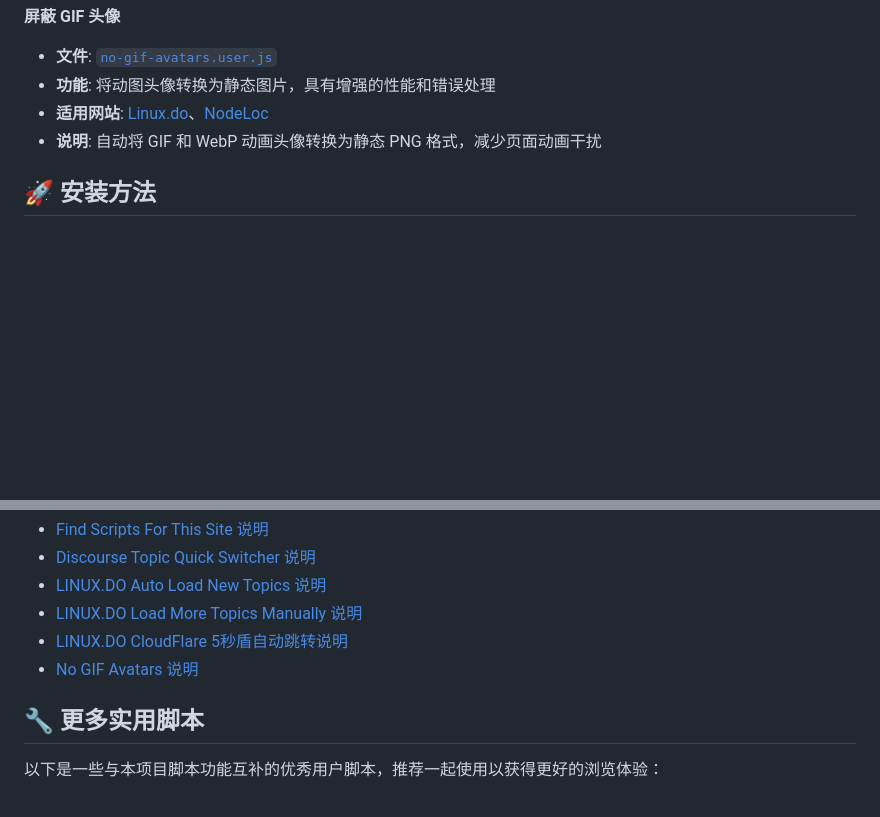
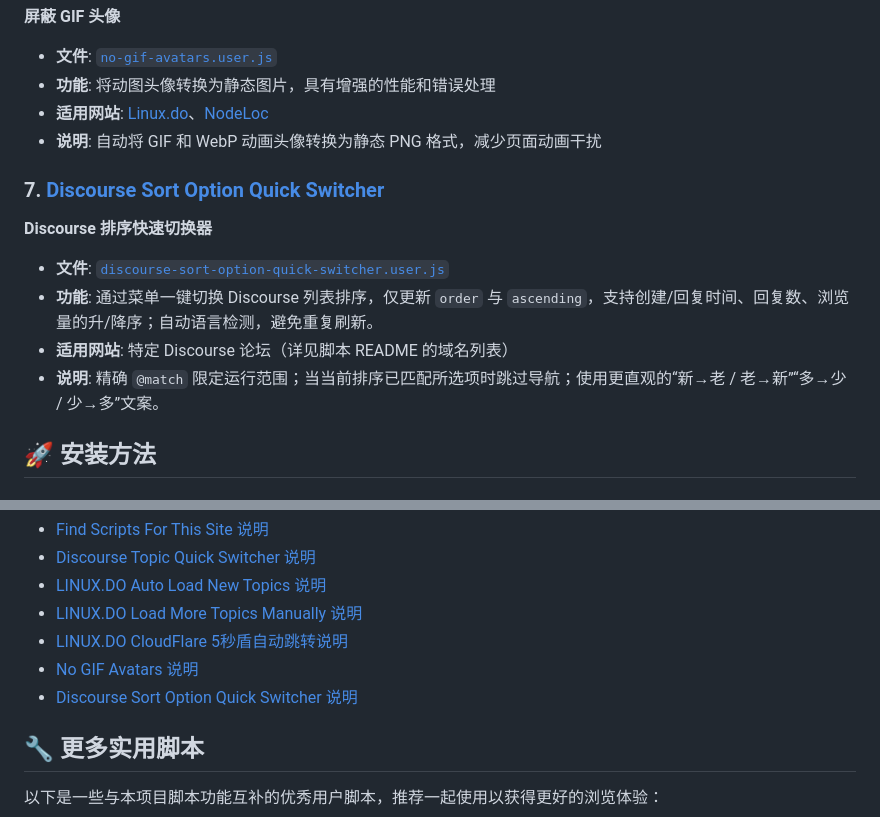
Before and after one commit to utags/userscripts, a Markdown page: README.md, 2 parts joined by grey strips. Drawn GitHub-style; blank space fills up the shorter version.

Commit message:
feat: Add discourse-sort-option-quick-switcher.user.js

```diff
--- a/README.md
+++ b/README.md
@@ -58,6 +58,15 @@
 - **适用网站**: [Linux.do](https://linux.do/)、[NodeLoc](https://www.nodeloc.com/)
 - **说明**: 自动将 GIF 和 WebP 动画头像转换为静态 PNG 格式，减少页面动画干扰
 
+### 7. [Discourse Sort Option Quick Switcher](./discourse-sort-option-quick-switcher/)
+
+**Discourse 排序快速切换器**
+
+- **文件**: [`discourse-sort-option-quick-switcher.user.js`](./discourse-sort-option-quick-switcher/discourse-sort-option-quick-switcher.user.js)
+- **功能**: 通过菜单一键切换 Discourse 列表排序，仅更新 `order` 与 `ascending`，支持创建/回复时间、回复数、浏览量的升/降序；自动语言检测，避免重复刷新。
+- **适用网站**: 特定 Discourse 论坛（详见脚本 README 的域名列表）
+- **说明**: 精确 `@match` 限定运行范围；当当前排序已匹配所选项时跳过导航；使用更直观的“新→老 / 老→新”“多→少 / 少→多”文案。
+
 ## 🚀 安装方法
 
 ### 前置要求
@@ -84,6 +93,7 @@
 - [LINUX.DO Load More Topics Manually 说明](./linux.do-manual-load-more/README.md)
 - [LINUX.DO CloudFlare 5秒盾自动跳转说明](./linux.do-auto-challenge/README.md)
 - [No GIF Avatars 说明](./no-gif-avatars/README.md)
+- [Discourse Sort Option Quick Switcher 说明](./discourse-sort-option-quick-switcher/README.md)
 
 ## 🔧 更多实用脚本
 
```
Also changed, not shown: discourse-sort-option-quick-switcher/README.md (added, +112 -0 lines), discourse-sort-option-quick-switcher/README.zh-CN.md (added, +112 -0 lines), assets/screenshot-2025-11-06-10-43-30.png (added), assets/screenshot-2025-11-06-10-44-05.png (added), 2 other files.
